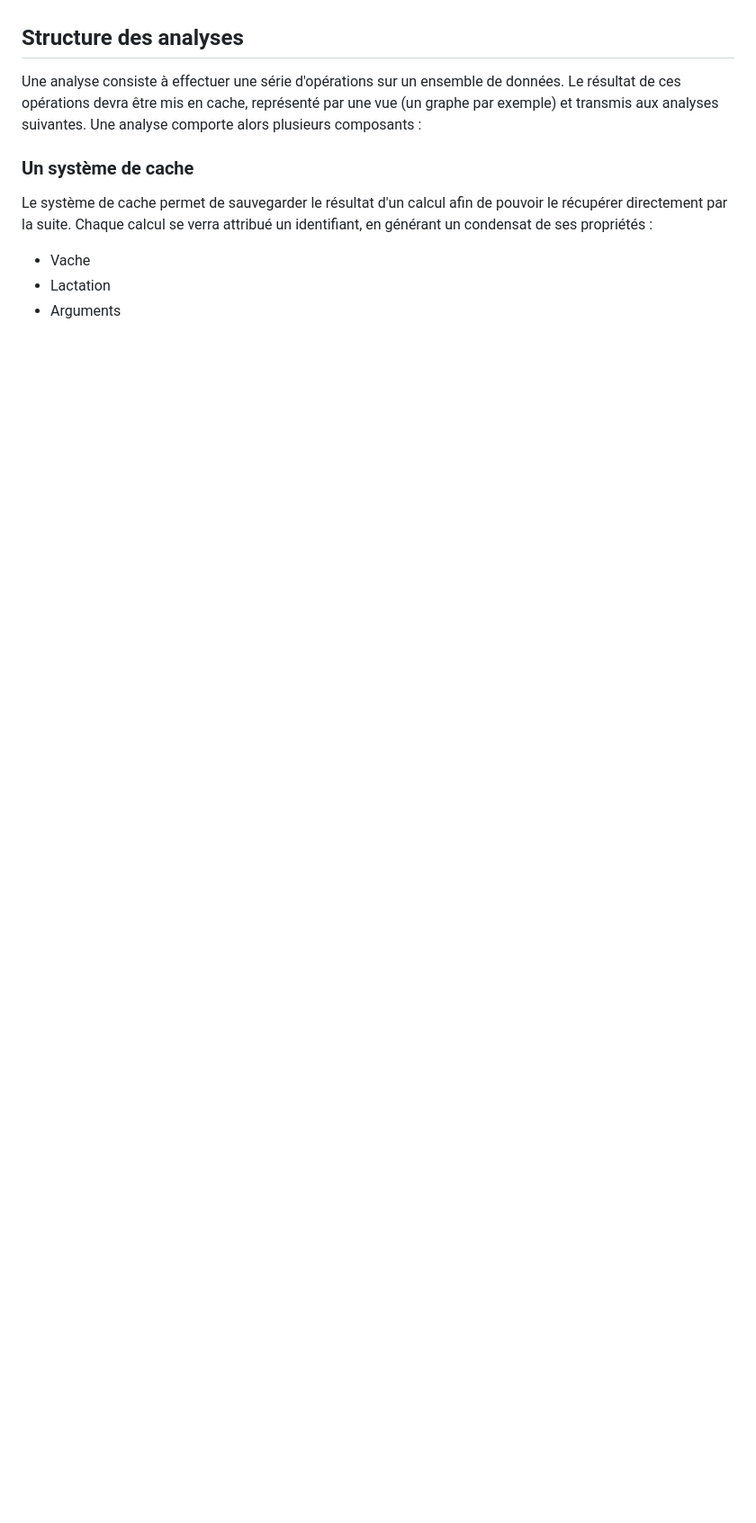
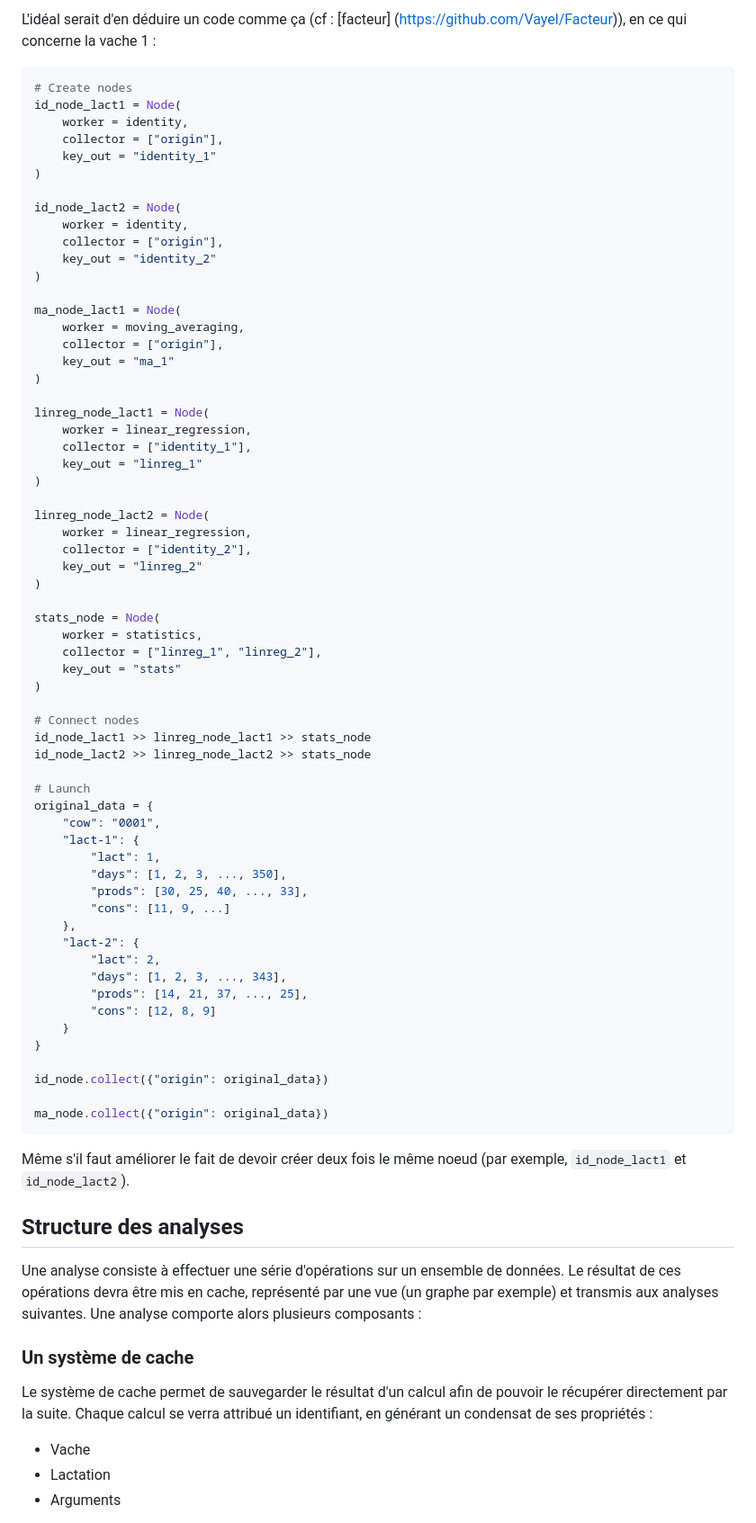
Before and after one commit to tartopum/MPF, a Markdown page: docs/README.md, the part around the change printed below. Shown: that part at 90% size. Drawn GitHub-style; blank space fills up the shorter version.

````diff
--- a/docs/README.md
+++ b/docs/README.md
@@ -157,3 +182,73 @@ avec de simples requêtes SQL.
+L'idéal serait d'en déduire un code comme ça (cf : [facteur]
+(https://github.com/Vayel/Facteur)), en ce qui concerne la vache 1 :
+
+```python
+# Create nodes
+id_node_lact1 = Node(
+    worker = identity,
+    collector = ["origin"],
+    key_out = "identity_1"
+)
+
+id_node_lact2 = Node(
+    worker = identity,
+    collector = ["origin"],
+    key_out = "identity_2"
+)
+
+ma_node_lact1 = Node(
+    worker = moving_averaging,
+    collector = ["origin"],
+    key_out = "ma_1"
+)
+
+linreg_node_lact1 = Node(
+    worker = linear_regression,
+    collector = ["identity_1"],
+    key_out = "linreg_1"
+)
+
+linreg_node_lact2 = Node(
+    worker = linear_regression,
+    collector = ["identity_2"],
+    key_out = "linreg_2"
+)
+
+stats_node = Node(
+    worker = statistics,
+    collector = ["linreg_1", "linreg_2"],
+    key_out = "stats"
+)
+
+# Connect nodes
+id_node_lact1 >> linreg_node_lact1 >> stats_node
+id_node_lact2 >> linreg_node_lact2 >> stats_node
+
+# Launch
+original_data = {
+    "cow": "0001",
+    "lact-1": {
+        "lact": 1,
+        "days": [1, 2, 3, ..., 350],
+        "prods": [30, 25, 40, ..., 33],
+        "cons": [11, 9, ...]
+    },
+    "lact-2": {
+        "lact": 2,
+        "days": [1, 2, 3, ..., 343],
+        "prods": [14, 21, 37, ..., 25],
+        "cons": [12, 8, 9]
+    }
+}
+
+id_node.collect({"origin": original_data})
+
+ma_node.collect({"origin": original_data})
+```
+
+Même s'il faut améliorer le fait de devoir créer deux fois le même noeud (par
+exemple, `id_node_lact1` et `id_node_lact2`).
+
 ## Structure des analyses
 
 Une analyse consiste à effectuer une série d'opérations sur un ensemble de
````
Also changed, not shown: other parts of docs/README.md (+26 -1 lines), docs/img/analysis-graph-example.png, 1 other file.
